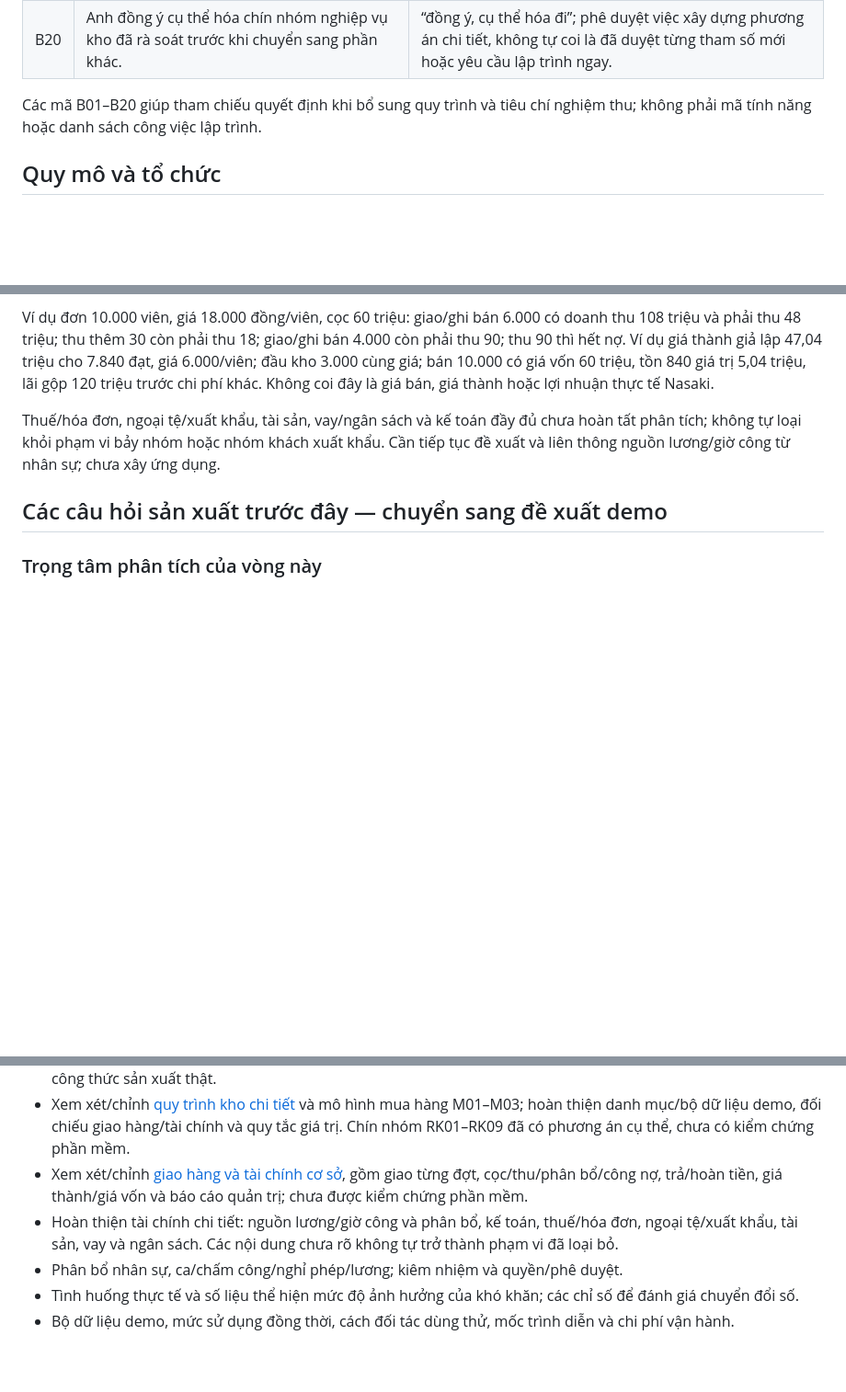
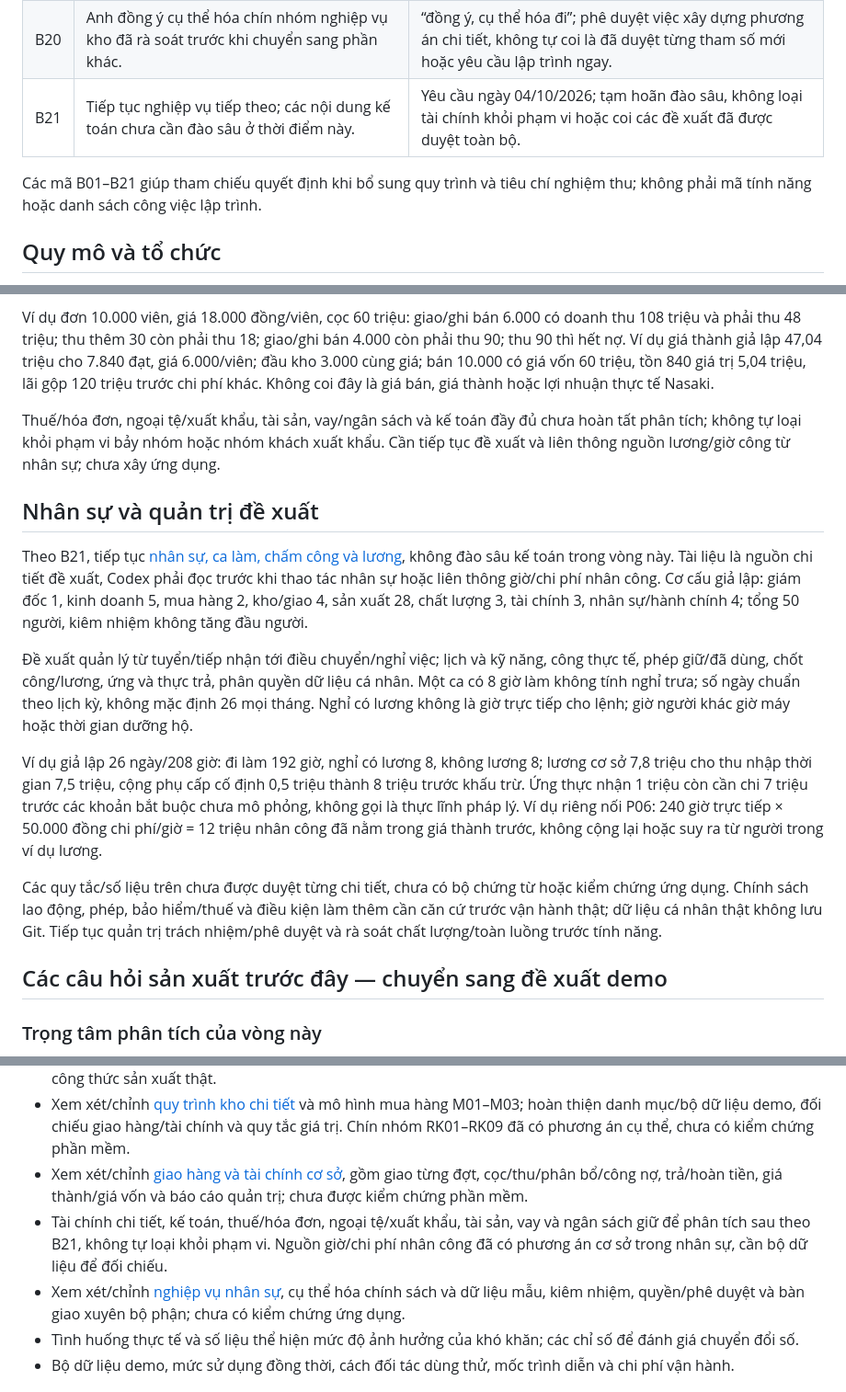
Before and after one commit to vuhutfami-droid/Mini-ERP, a Markdown page: docs/business-context.md, 3 parts joined by grey strips. Shown at 92% size. Rendered like a GitHub page; blank space fills up the shorter version.

```diff
--- a/docs/business-context.md
+++ b/docs/business-context.md
@@ -44,8 +44,9 @@ Theo thông tin anh cung cấp, hoạt động hiện tại chủ yếu quản l
 | B18 | “CEO” và “giám đốc” không kèm chức năng là cùng một người. Khi ghi “giám đốc” kèm chức năng, như “giám đốc sản xuất”, đó là người khác. | Anh xác nhận quy ước cách gọi; không tự suy ra các chức danh chức năng đều đã tồn tại hoặc có quyền cụ thể. |
 | B19 | Anh không có đủ thông tin chuyên môn sản xuất của Nasaki và giao Codex đề xuất mô hình cho mục đích minh họa. | Yêu cầu ngày 04/10/2026; các phương án/số liệu bên dưới là giả lập, không phải dữ kiện thực tế hay yêu cầu triển khai ngay. Demo vẫn phải chạy thật và tạo kết quả theo B01. |
 | B20 | Anh đồng ý cụ thể hóa chín nhóm nghiệp vụ kho đã rà soát trước khi chuyển sang phần khác. | “đồng ý, cụ thể hóa đi”; phê duyệt việc xây dựng phương án chi tiết, không tự coi là đã duyệt từng tham số mới hoặc yêu cầu lập trình ngay. |
+| B21 | Tiếp tục nghiệp vụ tiếp theo; các nội dung kế toán chưa cần đào sâu ở thời điểm này. | Yêu cầu ngày 04/10/2026; tạm hoãn đào sâu, không loại tài chính khỏi phạm vi hoặc coi các đề xuất đã được duyệt toàn bộ. |
 
-Các mã B01–B20 giúp tham chiếu quyết định khi bổ sung quy trình và tiêu chí nghiệm thu; không phải mã tính năng hoặc danh sách công việc lập trình.
+Các mã B01–B21 giúp tham chiếu quyết định khi bổ sung quy trình và tiêu chí nghiệm thu; không phải mã tính năng hoặc danh sách công việc lập trình.
 
 ## Quy mô và tổ chức
 
@@ -327,6 +328,16 @@ Ví dụ đơn 10.000 viên, giá 18.000 đồng/viên, cọc 60 triệu: giao/g
 
 Thuế/hóa đơn, ngoại tệ/xuất khẩu, tài sản, vay/ngân sách và kế toán đầy đủ chưa hoàn tất phân tích; không tự loại khỏi phạm vi bảy nhóm hoặc nhóm khách xuất khẩu. Cần tiếp tục đề xuất và liên thông nguồn lương/giờ công từ nhân sự; chưa xây ứng dụng.
 
+## Nhân sự và quản trị đề xuất
+
+Theo B21, tiếp tục [nhân sự, ca làm, chấm công và lương](hr-workflows.md), không đào sâu kế toán trong vòng này. Tài liệu là nguồn chi tiết đề xuất, Codex phải đọc trước khi thao tác nhân sự hoặc liên thông giờ/chi phí nhân công. Cơ cấu giả lập: giám đốc 1, kinh doanh 5, mua hàng 2, kho/giao 4, sản xuất 28, chất lượng 3, tài chính 3, nhân sự/hành chính 4; tổng 50 người, kiêm nhiệm không tăng đầu người.
+
+Đề xuất quản lý từ tuyển/tiếp nhận tới điều chuyển/nghỉ việc; lịch và kỹ năng, công thực tế, phép giữ/đã dùng, chốt công/lương, ứng và thực trả, phân quyền dữ liệu cá nhân. Một ca có 8 giờ làm không tính nghỉ trưa; số ngày chuẩn theo lịch kỳ, không mặc định 26 mọi tháng. Nghỉ có lương không là giờ trực tiếp cho lệnh; giờ người khác giờ máy hoặc thời gian dưỡng hộ.
+
+Ví dụ giả lập 26 ngày/208 giờ: đi làm 192 giờ, nghỉ có lương 8, không lương 8; lương cơ sở 7,8 triệu cho thu nhập thời gian 7,5 triệu, cộng phụ cấp cố định 0,5 triệu thành 8 triệu trước khấu trừ. Ứng thực nhận 1 triệu còn cần chi 7 triệu trước các khoản bắt buộc chưa mô phỏng, không gọi là thực lĩnh pháp lý. Ví dụ riêng nối P06: 240 giờ trực tiếp × 50.000 đồng chi phí/giờ = 12 triệu nhân công đã nằm trong giá thành trước, không cộng lại hoặc suy ra từ người trong ví dụ lương.
+
+Các quy tắc/số liệu trên chưa được duyệt từng chi tiết, chưa có bộ chứng từ hoặc kiểm chứng ứng dụng. Chính sách lao động, phép, bảo hiểm/thuế và điều kiện làm thêm cần căn cứ trước vận hành thật; dữ liệu cá nhân thật không lưu Git. Tiếp tục quản trị trách nhiệm/phê duyệt và rà soát chất lượng/toàn luồng trước tính năng.
+
 ## Các câu hỏi sản xuất trước đây — chuyển sang đề xuất demo
 
 ### Trọng tâm phân tích của vòng này
@@ -362,8 +373,8 @@ Anh có thể trả lời riêng cho ngói và Terrazzo, theo cách thực tế
 - Xem xét/chỉnh mô hình sản xuất giả lập P01–P06; số liệu thực tế chưa có không chặn phân tích demo. Thông số từng nguồn lực và bộ dữ liệu sẽ được Codex đề xuất cụ thể khi phát triển yêu cầu, không yêu cầu anh cung cấp công thức sản xuất thật.
 - Xem xét/chỉnh [quy trình kho chi tiết](warehouse-workflows.md) và mô hình mua hàng M01–M03; hoàn thiện danh mục/bộ dữ liệu demo, đối chiếu giao hàng/tài chính và quy tắc giá trị. Chín nhóm RK01–RK09 đã có phương án cụ thể, chưa có kiểm chứng phần mềm.
 - Xem xét/chỉnh [giao hàng và tài chính cơ sở](delivery-finance-workflows.md), gồm giao từng đợt, cọc/thu/phân bổ/công nợ, trả/hoàn tiền, giá thành/giá vốn và báo cáo quản trị; chưa được kiểm chứng phần mềm.
-- Hoàn thiện tài chính chi tiết: nguồn lương/giờ công và phân bổ, kế toán, thuế/hóa đơn, ngoại tệ/xuất khẩu, tài sản, vay và ngân sách. Các nội dung chưa rõ không tự trở thành phạm vi đã loại bỏ.
-- Phân bổ nhân sự, ca/chấm công/nghỉ phép/lương; kiêm nhiệm và quyền/phê duyệt.
+- Tài chính chi tiết, kế toán, thuế/hóa đơn, ngoại tệ/xuất khẩu, tài sản, vay và ngân sách giữ để phân tích sau theo B21, không tự loại khỏi phạm vi. Nguồn giờ/chi phí nhân công đã có phương án cơ sở trong nhân sự, cần bộ dữ liệu để đối chiếu.
+- Xem xét/chỉnh [nghiệp vụ nhân sự](hr-workflows.md), cụ thể hóa chính sách và dữ liệu mẫu, kiêm nhiệm, quyền/phê duyệt và bàn giao xuyên bộ phận; chưa có kiểm chứng ứng dụng.
 - Tình huống thực tế và số liệu thể hiện mức độ ảnh hưởng của khó khăn; các chỉ số để đánh giá chuyển đổi số.
 - Bộ dữ liệu demo, mức sử dụng đồng thời, cách đối tác dùng thử, mốc trình diễn và chi phí vận hành.
 
```
Also changed, not shown: other parts of docs/business-context.md (+1 -1 lines), README.md (+19 -1 lines), docs/hr-workflows.md (added, +114 -0 lines).
